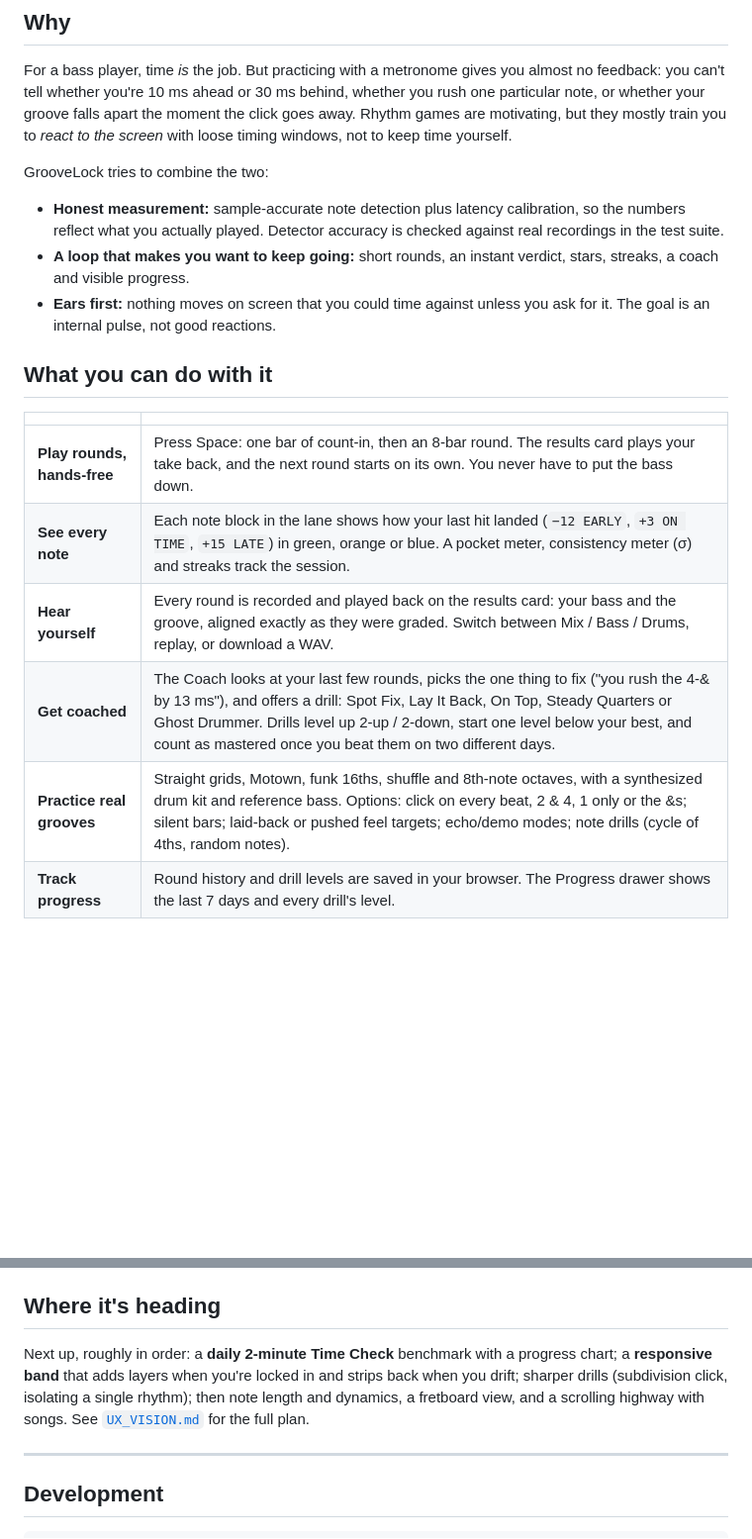
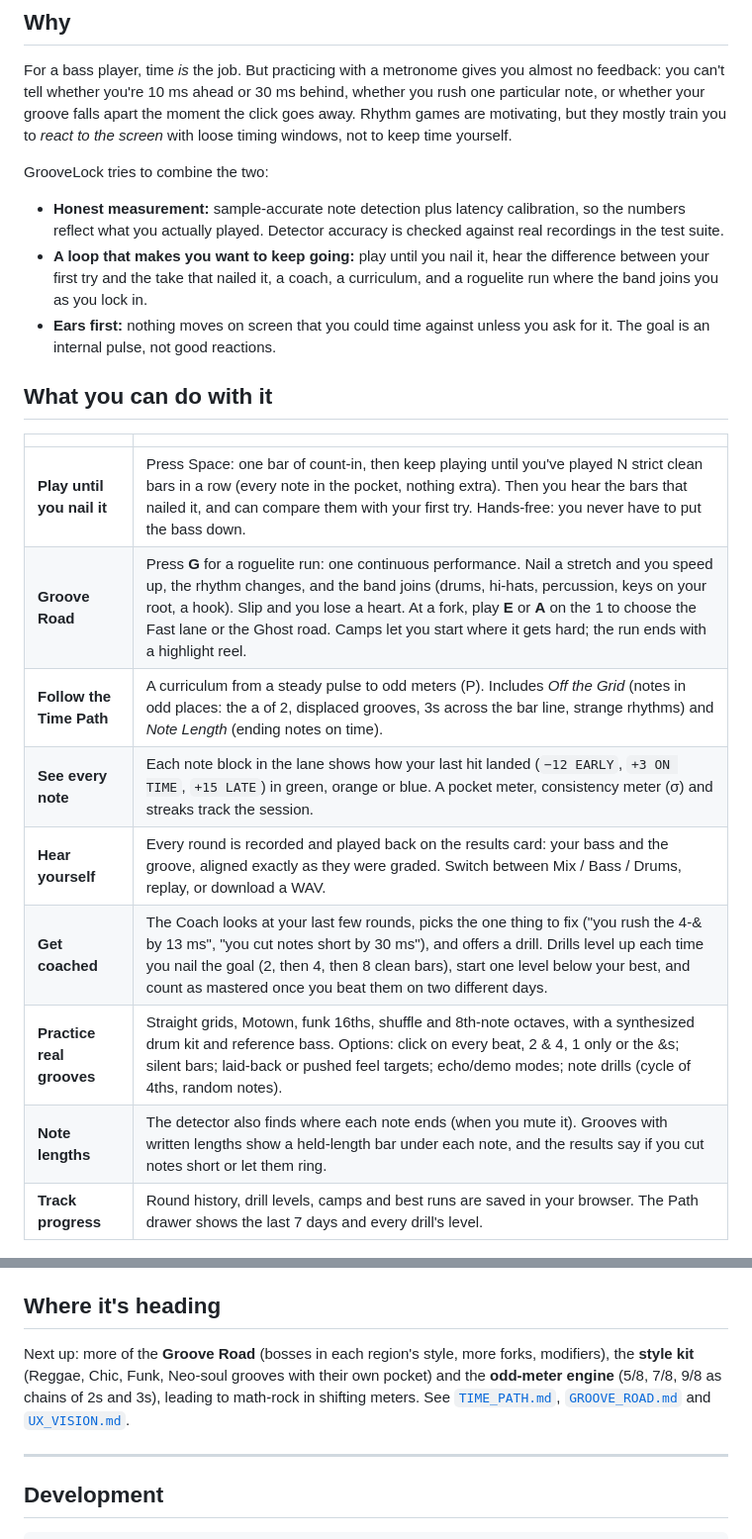
Before and after one commit to pokowaka/groove-lock, a Markdown page: README.md, 2 parts joined by grey strips. Shown at 99% size. GitHub-like rendering; blank space fills up the shorter version.

```diff
--- a/README.md
+++ b/README.md
@@ -27,8 +27,9 @@ GrooveLock tries to combine the two:
 - **Honest measurement:** sample-accurate note detection plus latency calibration, so the numbers
   reflect what you actually played. Detector accuracy is checked against real recordings in the
   test suite.
-- **A loop that makes you want to keep going:** short rounds, an instant verdict, stars, streaks, a
-  coach and visible progress.
+- **A loop that makes you want to keep going:** play until you nail it, hear the difference between
+  your first try and the take that nailed it, a coach, a curriculum, and a roguelite run where the
+  band joins you as you lock in.
 - **Ears first:** nothing moves on screen that you could time against unless you ask for it. The
   goal is an internal pulse, not good reactions.
 
@@ -36,12 +37,15 @@ GrooveLock tries to combine the two:
 
 | | |
 |---|---|
-| **Play rounds, hands-free** | Press Space: one bar of count-in, then an 8-bar round. The results card plays your take back, and the next round starts on its own. You never have to put the bass down. |
+| **Play until you nail it** | Press Space: one bar of count-in, then keep playing until you've played N strict clean bars in a row (every note in the pocket, nothing extra). Then you hear the bars that nailed it, and can compare them with your first try. Hands-free: you never have to put the bass down. |
+| **Groove Road** | Press **G** for a roguelite run: one continuous performance. Nail a stretch and you speed up, the rhythm changes, and the band joins (drums, hi-hats, percussion, keys on your root, a hook). Slip and you lose a heart. At a fork, play **E** or **A** on the 1 to choose the Fast lane or the Ghost road. Camps let you start where it gets hard; the run ends with a highlight reel. |
+| **Follow the Time Path** | A curriculum from a steady pulse to odd meters (P). Includes *Off the Grid* (notes in odd places: the a of 2, displaced grooves, 3s across the bar line, strange rhythms) and *Note Length* (ending notes on time). |
 | **See every note** | Each note block in the lane shows how your last hit landed (`−12 EARLY`, `+3 ON TIME`, `+15 LATE`) in green, orange or blue. A pocket meter, consistency meter (σ) and streaks track the session. |
 | **Hear yourself** | Every round is recorded and played back on the results card: your bass and the groove, aligned exactly as they were graded. Switch between Mix / Bass / Drums, replay, or download a WAV. |
-| **Get coached** | The Coach looks at your last few rounds, picks the one thing to fix ("you rush the 4-& by 13 ms"), and offers a drill: Spot Fix, Lay It Back, On Top, Steady Quarters or Ghost Drummer. Drills level up 2-up / 2-down, start one level below your best, and count as mastered once you beat them on two different days. |
+| **Get coached** | The Coach looks at your last few rounds, picks the one thing to fix ("you rush the 4-& by 13 ms", "you cut notes short by 30 ms"), and offers a drill. Drills level up each time you nail the goal (2, then 4, then 8 clean bars), start one level below your best, and count as mastered once you beat them on two different days. |
 | **Practice real grooves** | Straight grids, Motown, funk 16ths, shuffle and 8th-note octaves, with a synthesized drum kit and reference bass. Options: click on every beat, 2 & 4, 1 only or the &s; silent bars; laid-back or pushed feel targets; echo/demo modes; note drills (cycle of 4ths, random notes). |
-| **Track progress** | Round history and drill levels are saved in your browser. The Progress drawer shows the last 7 days and every drill's level. |
+| **Note lengths** | The detector also finds where each note ends (when you mute it). Grooves with written lengths show a held-length bar under each note, and the results say if you cut notes short or let them ring. |
+| **Track progress** | Round history, drill levels, camps and best runs are saved in your browser. The Path drawer shows the last 7 days and every drill's level. |
 
 ![The results card: playback with note markers, stats, and the Coach's suggestion](docs/images/results-card.png)
 
@@ -96,10 +103,11 @@ More detail: [`src/DESIGN.md`](./src/DESIGN.md) (audio and DSP architecture),
 
 ## Where it's heading
 
-Next up, roughly in order: a **daily 2-minute Time Check** benchmark with a progress chart; a
-**responsive band** that adds layers when you're locked in and strips back when you drift; sharper
-drills (subdivision click, isolating a single rhythm); then note length and dynamics, a fretboard
-view, and a scrolling highway with songs. See [`UX_VISION.md`](./UX_VISION.md) for the full plan.
+Next up: more of the **Groove Road** (bosses in each region's style, more forks, modifiers), the
+**style kit** (Reggae, Chic, Funk, Neo-soul grooves with their own pocket) and the **odd-meter
+engine** (5/8, 7/8, 9/8 as chains of 2s and 3s), leading to math-rock in shifting meters. See
+[`TIME_PATH.md`](./TIME_PATH.md), [`GROOVE_ROAD.md`](./GROOVE_ROAD.md) and
+[`UX_VISION.md`](./UX_VISION.md).
 
 ---
 
```
Also changed, not shown: other parts of README.md (+8 -5 lines), GROOVE_ROAD.md (+19 -1 lines), UX_VISION.md (+8 -0 lines).
